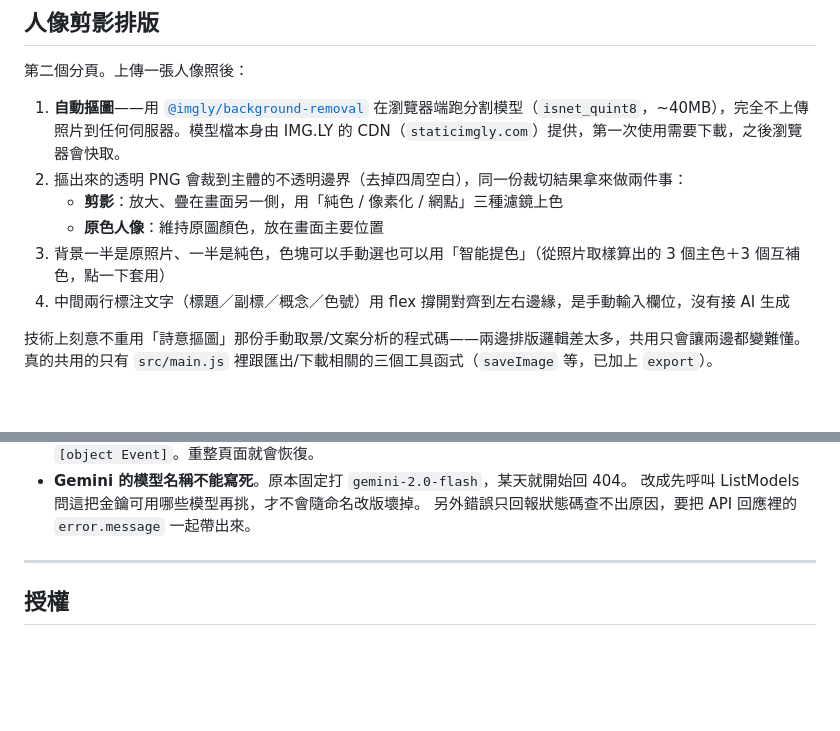
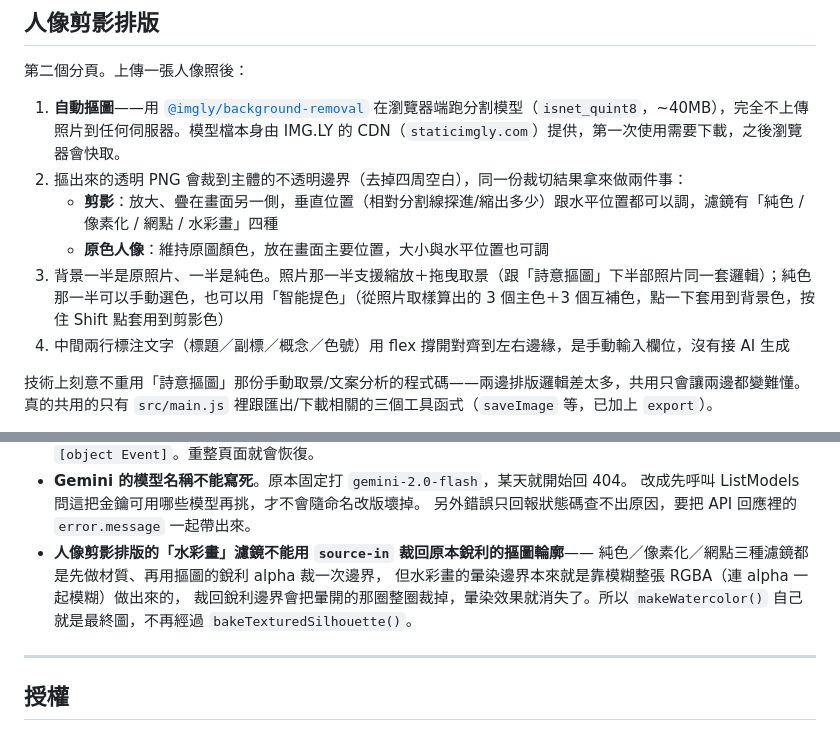
Before and after one commit to raphsu/poetic-cutout-layout, a Markdown page: README.md, 2 parts joined by grey strips. Drawn GitHub-style; blank space fills up the shorter version.

Commit message:
README 補上剪影垂直位置、背景拖曳取景、水彩畫濾鏡

```diff
--- a/README.md
+++ b/README.md
@@ -107,9 +107,9 @@ API Key 只存在瀏覽器的輸入框裡，不會寫進任何檔案，也不會
 
 1. **自動摳圖**——用 [`@imgly/background-removal`](https://github.com/imgly/background-removal-js) 在瀏覽器端跑分割模型（`isnet_quint8`，~40MB），完全不上傳照片到任何伺服器。模型檔本身由 IMG.LY 的 CDN（`staticimgly.com`）提供，第一次使用需要下載，之後瀏覽器會快取。
 2. 摳出來的透明 PNG 會裁到主體的不透明邊界（去掉四周空白），同一份裁切結果拿來做兩件事：
-   - **剪影**：放大、疊在畫面另一側，用「純色 / 像素化 / 網點」三種濾鏡上色
-   - **原色人像**：維持原圖顏色，放在畫面主要位置
-3. 背景一半是原照片、一半是純色，色塊可以手動選也可以用「智能提色」（從照片取樣算出的 3 個主色＋3 個互補色，點一下套用）
+   - **剪影**：放大、疊在畫面另一側，垂直位置（相對分割線探進/縮出多少）跟水平位置都可以調，濾鏡有「純色 / 像素化 / 網點 / 水彩畫」四種
+   - **原色人像**：維持原圖顏色，放在畫面主要位置，大小與水平位置也可調
+3. 背景一半是原照片、一半是純色。照片那一半支援縮放＋拖曳取景（跟「詩意摳圖」下半部照片同一套邏輯）；純色那一半可以手動選色，也可以用「智能提色」（從照片取樣算出的 3 個主色＋3 個互補色，點一下套用到背景色，按住 Shift 點套用到剪影色）
 4. 中間兩行標注文字（標題／副標／概念／色號）用 flex 撐開對齊到左右邊緣，是手動輸入欄位，沒有接 AI 生成
 
 技術上刻意不重用「詩意摳圖」那份手動取景/文案分析的程式碼——兩邊排版邏輯差太多，共用只會讓兩邊都變難懂。真的共用的只有 `src/main.js` 裡跟匯出/下載相關的三個工具函式（`saveImage` 等，已加上 `export`）。
@@ -152,6 +152,11 @@ node scripts/build-artifact.mjs   # → artifact/poetic-cutout-layout.html
 - **Gemini 的模型名稱不能寫死**。原本固定打 `gemini-2.0-flash`，某天就開始回 404。
   改成先呼叫 ListModels 問這把金鑰可用哪些模型再挑，才不會隨命名改版壞掉。
   另外錯誤只回報狀態碼查不出原因，要把 API 回應裡的 `error.message` 一起帶出來。
+- **人像剪影排版的「水彩畫」濾鏡不能用 `source-in` 裁回原本銳利的摳圖輪廓**——
+  純色／像素化／網點三種濾鏡都是先做材質、再用摳圖的銳利 alpha 裁一次邊界，
+  但水彩畫的暈染邊界本來就是靠模糊整張 RGBA（連 alpha 一起模糊）做出來的，
+  裁回銳利邊界會把暈開的那圈整圈裁掉，暈染效果就消失了。所以 `makeWatercolor()`
+  自己就是最終圖，不再經過 `bakeTexturedSilhouette()`。
 
 ---
 
```
